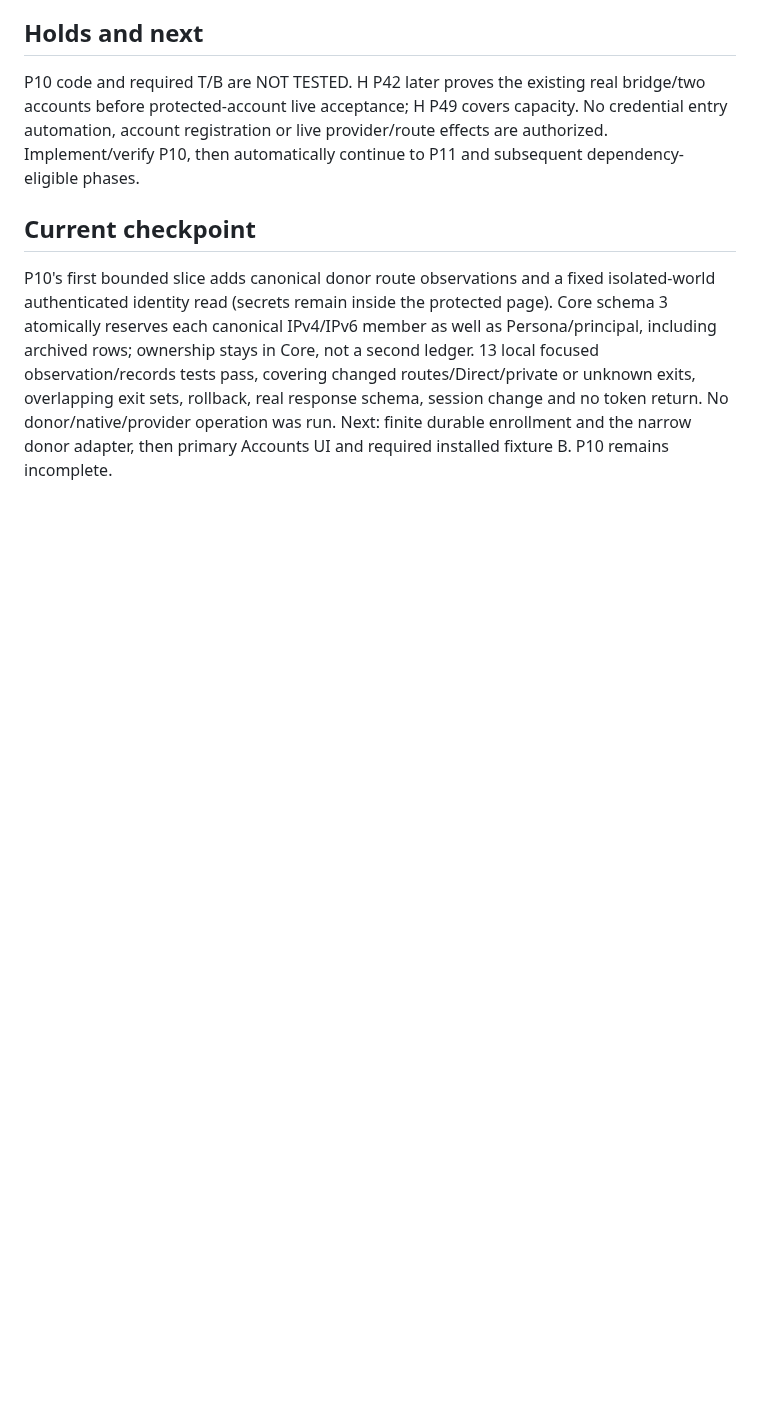
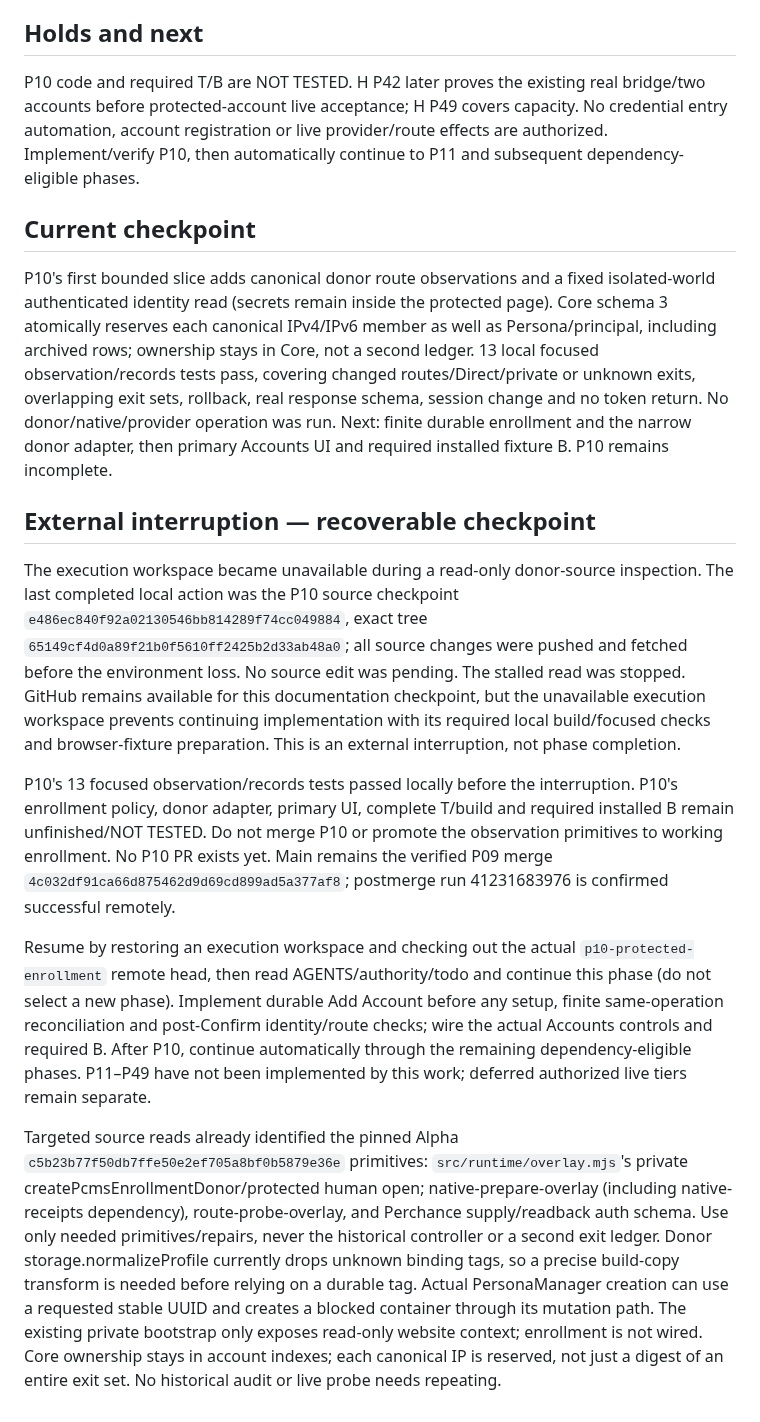
Before and after one commit to Neb963/PCMS, a Markdown page: todo.md, the part around the change. Drawn GitHub-style; blank space fills up the shorter version.

Commit message:
docs(P10): preserve exact checkpoint after execution workspace interruption

```diff
--- a/todo.md
+++ b/todo.md
@@ -20,3 +20,13 @@ P10 code and required T/B are NOT TESTED. H P42 later proves the existing real b
 ## Current checkpoint
 
 P10's first bounded slice adds canonical donor route observations and a fixed isolated-world authenticated identity read (secrets remain inside the protected page). Core schema 3 atomically reserves each canonical IPv4/IPv6 member as well as Persona/principal, including archived rows; ownership stays in Core, not a second ledger. 13 local focused observation/records tests pass, covering changed routes/Direct/private or unknown exits, overlapping exit sets, rollback, real response schema, session change and no token return. No donor/native/provider operation was run. Next: finite durable enrollment and the narrow donor adapter, then primary Accounts UI and required installed fixture B. P10 remains incomplete.
+
+## External interruption — recoverable checkpoint
+
+The execution workspace became unavailable during a read-only donor-source inspection. The last completed local action was the P10 source checkpoint `e486ec840f92a02130546bb814289f74cc049884`, exact tree `65149cf4d0a89f21b0f5610ff2425b2d33ab48a0`; all source changes were pushed and fetched before the environment loss. No source edit was pending. The stalled read was stopped. GitHub remains available for this documentation checkpoint, but the unavailable execution workspace prevents continuing implementation with its required local build/focused checks and browser-fixture preparation. This is an external interruption, not phase completion.
+
+P10's 13 focused observation/records tests passed locally before the interruption. P10's enrollment policy, donor adapter, primary UI, complete T/build and required installed B remain unfinished/NOT TESTED. Do not merge P10 or promote the observation primitives to working enrollment. No P10 PR exists yet. Main remains the verified P09 merge `4c032df91ca66d875462d9d69cd899ad5a377af8`; postmerge run 41231683976 is confirmed successful remotely.
+
+Resume by restoring an execution workspace and checking out the actual `p10-protected-enrollment` remote head, then read AGENTS/authority/todo and continue this phase (do not select a new phase). Implement durable Add Account before any setup, finite same-operation reconciliation and post-Confirm identity/route checks; wire the actual Accounts controls and required B. After P10, continue automatically through the remaining dependency-eligible phases. P11–P49 have not been implemented by this work; deferred authorized live tiers remain separate.
+
+Targeted source reads already identified the pinned Alpha `c5b23b77f50db7ffe50e2ef705a8bf0b5879e36e` primitives: `src/runtime/overlay.mjs`'s private createPcmsEnrollmentDonor/protected human open; native-prepare-overlay (including native-receipts dependency), route-probe-overlay, and Perchance supply/readback auth schema. Use only needed primitives/repairs, never the historical controller or a second exit ledger. Donor storage.normalizeProfile currently drops unknown binding tags, so a precise build-copy transform is needed before relying on a durable tag. Actual PersonaManager creation can use a requested stable UUID and creates a blocked container through its mutation path. The existing private bootstrap only exposes read-only website context; enrollment is not wired. Core ownership stays in account indexes; each canonical IP is reserved, not just a digest of an entire exit set. No historical audit or live probe needs repeating.
```
Also changed, not shown: learned.md (+2 -0 lines), memory.md (+2 -0 lines).
